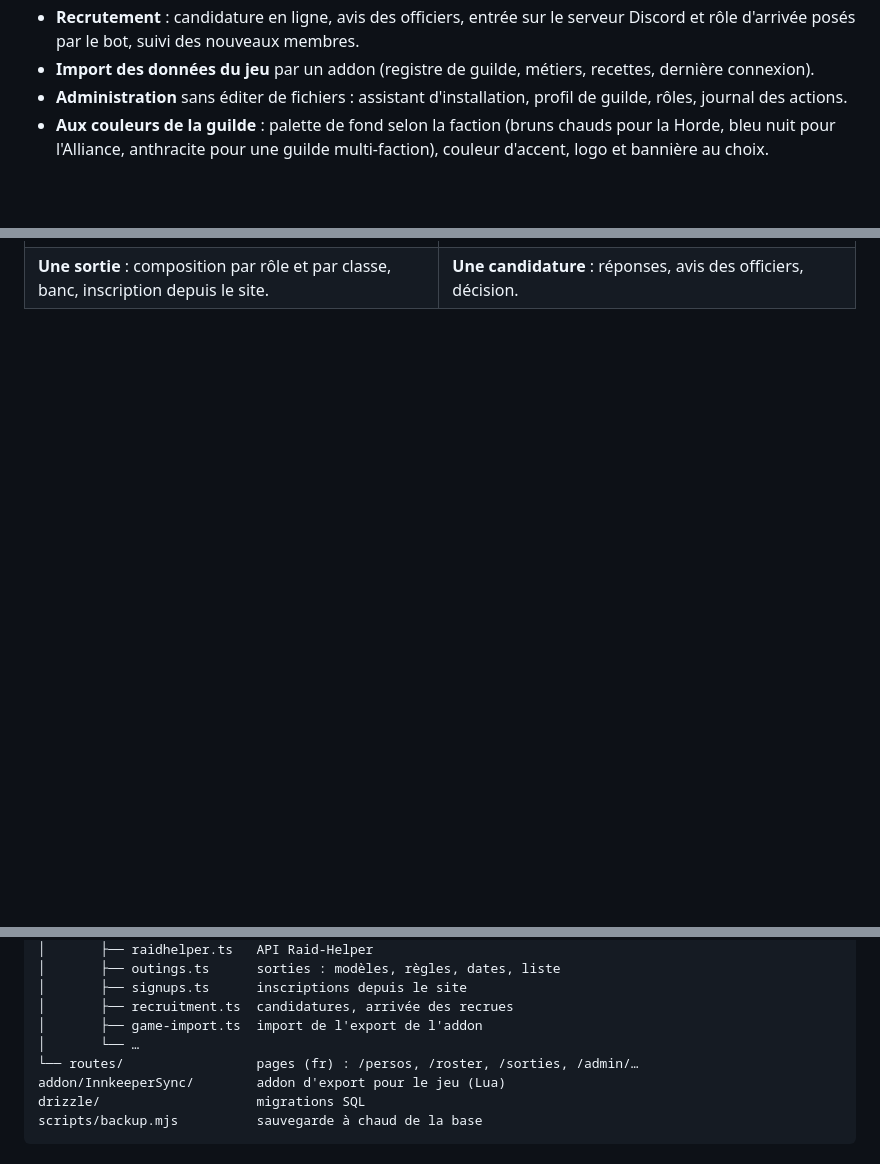
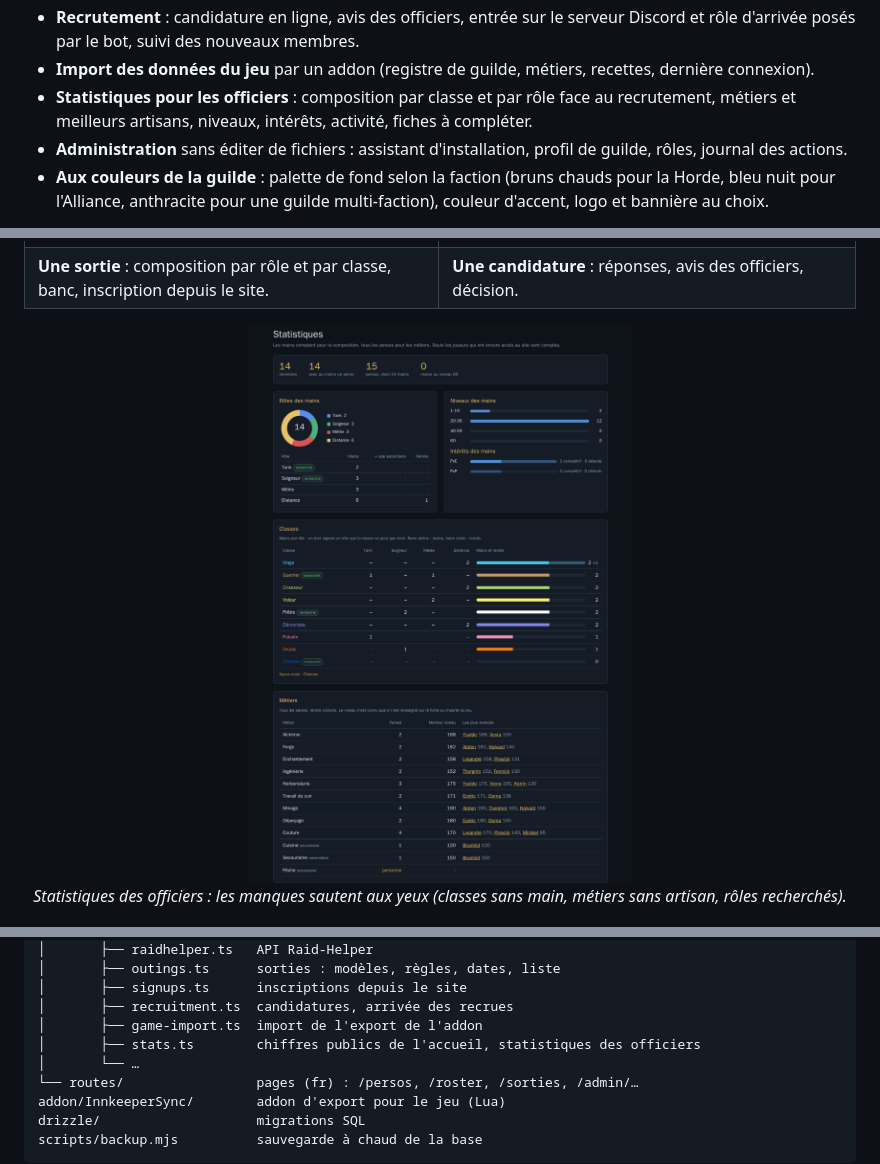
Before and after one commit to fmplaw/innkeeper, a Markdown page: README.md, 3 parts joined by grey strips. Rendered like a GitHub page; pictures changed too: docs/images/statistiques.png (added); blank space fills up the shorter version.

```diff
--- a/README.md
+++ b/README.md
@@ -23,6 +23,7 @@
 - **Sorties** pilotées dans [Raid-Helper](https://raid-helper.dev) : création depuis le site (officielles et proposées par les membres), inscription depuis le site, composition, comparaison avec un roster, banc.
 - **Recrutement** : candidature en ligne, avis des officiers, entrée sur le serveur Discord et rôle d'arrivée posés par le bot, suivi des nouveaux membres.
 - **Import des données du jeu** par un addon (registre de guilde, métiers, recettes, dernière connexion).
+- **Statistiques pour les officiers** : composition par classe et par rôle face au recrutement, métiers et meilleurs artisans, niveaux, intérêts, activité, fiches à compléter.
 - **Administration** sans éditer de fichiers : assistant d'installation, profil de guilde, rôles, journal des actions.
 - **Aux couleurs de la guilde** : palette de fond selon la faction (bruns chauds pour la Horde, bleu nuit pour l'Alliance, anthracite pour une guilde multi-faction), couleur d'accent, logo et bannière au choix.
 
@@ -38,6 +39,11 @@ Captures prises sur une guilde de démonstration fictive.
 | **Roster** : filtres, répartition, badge « en jeu » venu de l'addon. | **Sorties** : officielles et proposées par les membres, tirées de Raid-Helper. |
 | ![Composition d'un raid de 10 : inscrits par rôle, banc, retards et absences](docs/images/sortie.png) | ![Candidature avec les réponses du candidat, les avis des officiers et la décision](docs/images/candidature.png) |
 | **Une sortie** : composition par rôle et par classe, banc, inscription depuis le site. | **Une candidature** : réponses, avis des officiers, décision. |
+
+<p align="center">
+  <img src="docs/images/statistiques.png" alt="Statistiques des officiers : rôles des mains, niveaux, intérêts, tableau des classes par rôle, métiers et meilleurs artisans" width="820"><br>
+  <em>Statistiques des officiers : les manques sautent aux yeux (classes sans main, métiers sans artisan, rôles recherchés).</em>
+</p>
 
 <p align="center">
   <img src="docs/images/mobile.png" alt="Page d'une sortie sur téléphone, avec le formulaire d'inscription" width="260"><br>
@@ -115,6 +121,7 @@ src/
 │       ├── signups.ts      inscriptions depuis le site
 │       ├── recruitment.ts  candidatures, arrivée des recrues
 │       ├── game-import.ts  import de l'export de l'addon
+│       ├── stats.ts        chiffres publics de l'accueil, statistiques des officiers
 │       └── …
 └── routes/                 pages (fr) : /persos, /roster, /sorties, /admin/…
 addon/InnkeeperSync/        addon d'export pour le jeu (Lua)
```
Also changed, not shown: CHANGELOG.md (+1 -0 lines), docs/GUIDE.md (+11 -0 lines), 6 other files.
